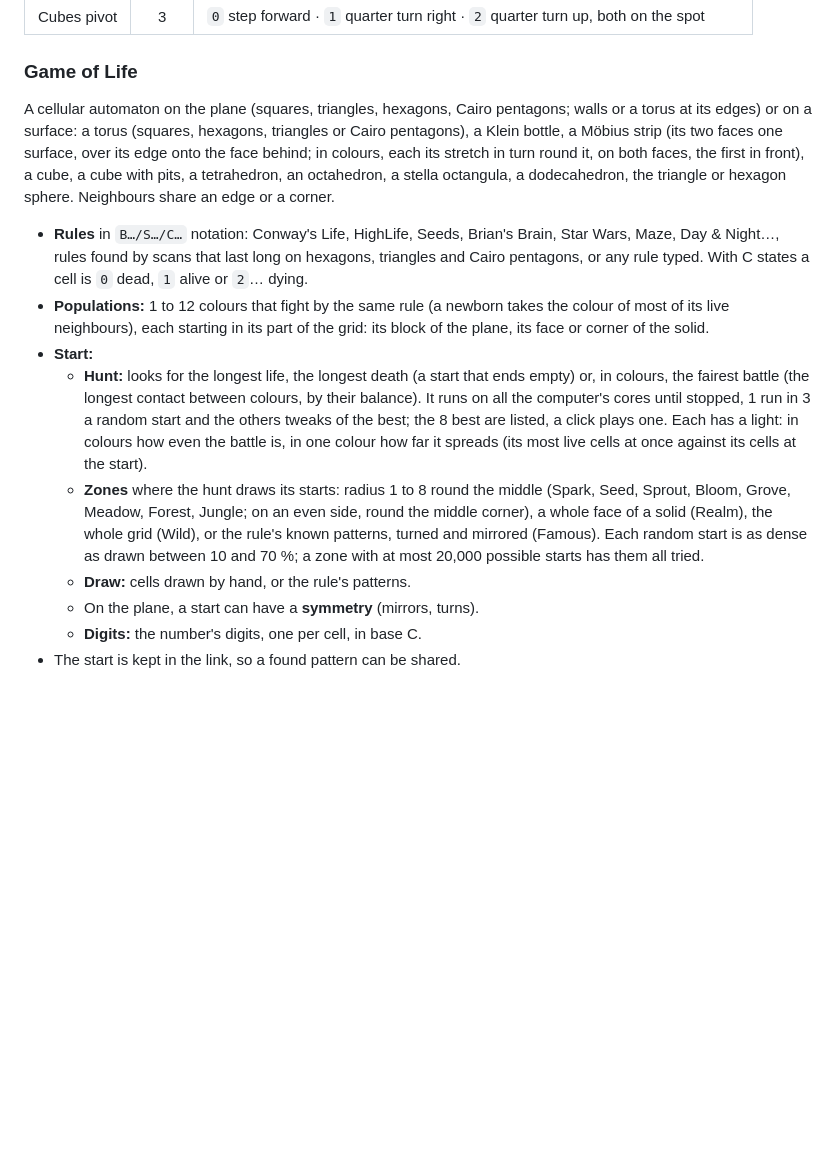
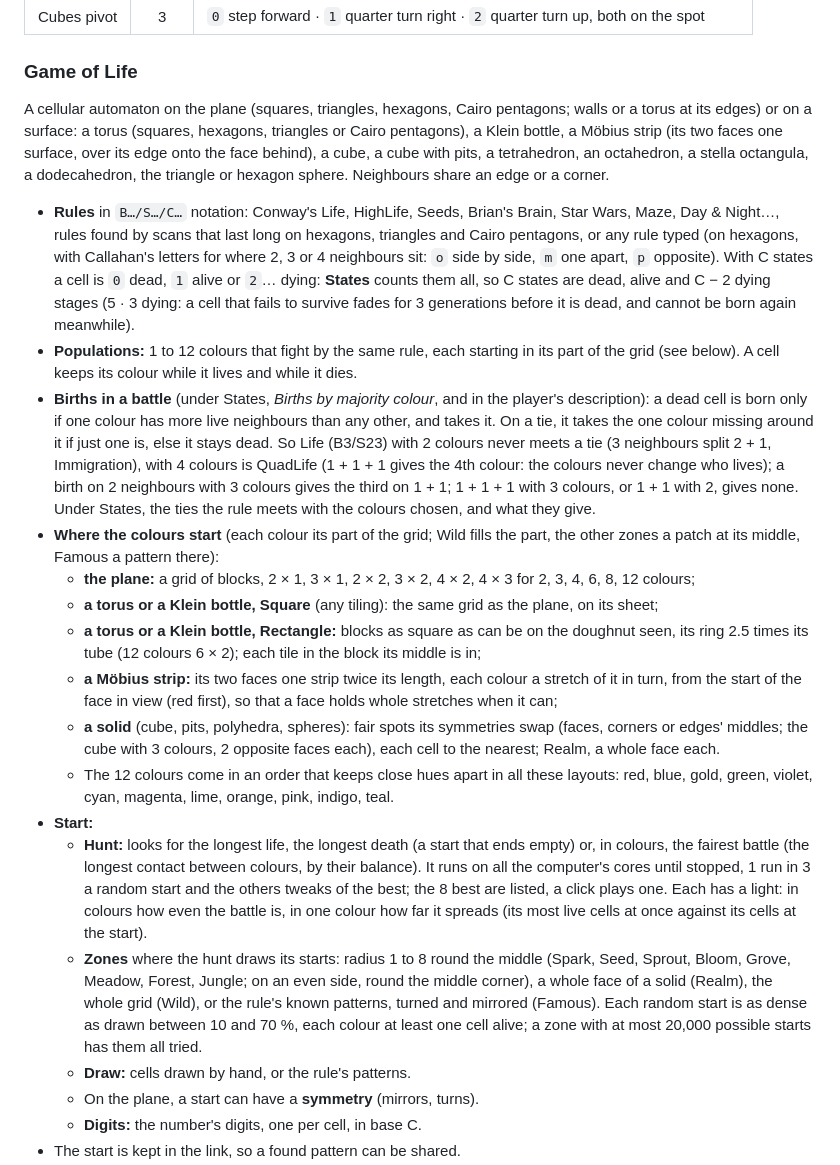
Before and after one commit to VincentBounce/Walking-Pi, a Markdown page: README.md, the part around the change. Rendered like a GitHub page; blank space fills up the shorter version.

Commit message:
README: births in a battle (majority, the missing colour on a tie, else none), where the colours start on each grid, States' dying stages
Co-Authored-By: Claude Opus 5.5 <noreply@anthropic.com>

```diff
--- a/README.md
+++ b/README.md
@@ -138,13 +138,21 @@ Most surfaces also have the **Pivot** rule (base 2, `0` step forward, `1` turn r
 
 ### Game of Life
 
-A cellular automaton on the plane (squares, triangles, hexagons, Cairo pentagons; walls or a torus at its edges) or on a surface: a torus (squares, hexagons, triangles or Cairo pentagons), a Klein bottle, a Möbius strip (its two faces one surface, over its edge onto the face behind; in colours, each its stretch in turn round it, on both faces, the first in front), a cube, a cube with pits, a tetrahedron, an octahedron, a stella octangula, a dodecahedron, the triangle or hexagon sphere. Neighbours share an edge or a corner.
+A cellular automaton on the plane (squares, triangles, hexagons, Cairo pentagons; walls or a torus at its edges) or on a surface: a torus (squares, hexagons, triangles or Cairo pentagons), a Klein bottle, a Möbius strip (its two faces one surface, over its edge onto the face behind), a cube, a cube with pits, a tetrahedron, an octahedron, a stella octangula, a dodecahedron, the triangle or hexagon sphere. Neighbours share an edge or a corner.
 
-- **Rules** in `B…/S…/C…` notation: Conway's Life, HighLife, Seeds, Brian's Brain, Star Wars, Maze, Day & Night…, rules found by scans that last long on hexagons, triangles and Cairo pentagons, or any rule typed. With C states a cell is `0` dead, `1` alive or `2`… dying.
-- **Populations:** 1 to 12 colours that fight by the same rule (a newborn takes the colour of most of its live neighbours), each starting in its part of the grid: its block of the plane, its face or corner of the solid.
+- **Rules** in `B…/S…/C…` notation: Conway's Life, HighLife, Seeds, Brian's Brain, Star Wars, Maze, Day & Night…, rules found by scans that last long on hexagons, triangles and Cairo pentagons, or any rule typed (on hexagons, with Callahan's letters for where 2, 3 or 4 neighbours sit: `o` side by side, `m` one apart, `p` opposite). With C states a cell is `0` dead, `1` alive or `2`… dying: **States** counts them all, so C states are dead, alive and C − 2 dying stages (5 · 3 dying: a cell that fails to survive fades for 3 generations before it is dead, and cannot be born again meanwhile).
+- **Populations:** 1 to 12 colours that fight by the same rule, each starting in its part of the grid (see below). A cell keeps its colour while it lives and while it dies.
+- **Births in a battle** (under States, *Births by majority colour*, and in the player's description): a dead cell is born only if one colour has more live neighbours than any other, and takes it. On a tie, it takes the one colour missing around it if just one is, else it stays dead. So Life (B3/S23) with 2 colours never meets a tie (3 neighbours split 2 + 1, Immigration), with 4 colours is QuadLife (1 + 1 + 1 gives the 4th colour: the colours never change who lives); a birth on 2 neighbours with 3 colours gives the third on 1 + 1; 1 + 1 + 1 with 3 colours, or 1 + 1 with 2, gives none. Under States, the ties the rule meets with the colours chosen, and what they give.
+- **Where the colours start** (each colour its part of the grid; Wild fills the part, the other zones a patch at its middle, Famous a pattern there):
+  - **the plane:** a grid of blocks, 2 × 1, 3 × 1, 2 × 2, 3 × 2, 4 × 2, 4 × 3 for 2, 3, 4, 6, 8, 12 colours;
+  - **a torus or a Klein bottle, Square** (any tiling): the same grid as the plane, on its sheet;
+  - **a torus or a Klein bottle, Rectangle:** blocks as square as can be on the doughnut seen, its ring 2.5 times its tube (12 colours 6 × 2); each tile in the block its middle is in;
+  - **a Möbius strip:** its two faces one strip twice its length, each colour a stretch of it in turn, from the start of the face in view (red first), so that a face holds whole stretches when it can;
+  - **a solid** (cube, pits, polyhedra, spheres): fair spots its symmetries swap (faces, corners or edges' middles; the cube with 3 colours, 2 opposite faces each), each cell to the nearest; Realm, a whole face each.
+  - The 12 colours come in an order that keeps close hues apart in all these layouts: red, blue, gold, green, violet, cyan, magenta, lime, orange, pink, indigo, teal.
 - **Start:**
   - **Hunt:** looks for the longest life, the longest death (a start that ends empty) or, in colours, the fairest battle (the longest contact between colours, by their balance). It runs on all the computer's cores until stopped, 1 run in 3 a random start and the others tweaks of the best; the 8 best are listed, a click plays one. Each has a light: in colours how even the battle is, in one colour how far it spreads (its most live cells at once against its cells at the start).
-  - **Zones** where the hunt draws its starts: radius 1 to 8 round the middle (Spark, Seed, Sprout, Bloom, Grove, Meadow, Forest, Jungle; on an even side, round the middle corner), a whole face of a solid (Realm), the whole grid (Wild), or the rule's known patterns, turned and mirrored (Famous). Each random start is as dense as drawn between 10 and 70 %; a zone with at most 20,000 possible starts has them all tried.
+  - **Zones** where the hunt draws its starts: radius 1 to 8 round the middle (Spark, Seed, Sprout, Bloom, Grove, Meadow, Forest, Jungle; on an even side, round the middle corner), a whole face of a solid (Realm), the whole grid (Wild), or the rule's known patterns, turned and mirrored (Famous). Each random start is as dense as drawn between 10 and 70 %, each colour at least one cell alive; a zone with at most 20,000 possible starts has them all tried.
   - **Draw:** cells drawn by hand, or the rule's patterns.
   - On the plane, a start can have a **symmetry** (mirrors, turns).
   - **Digits:** the number's digits, one per cell, in base C.
```
